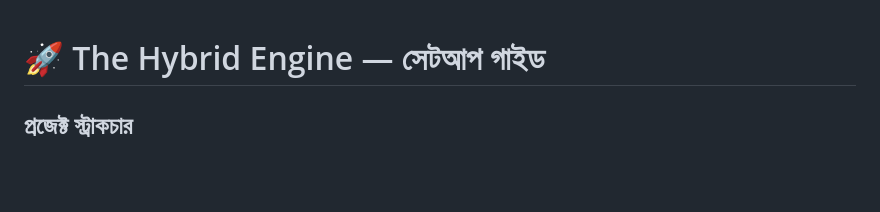
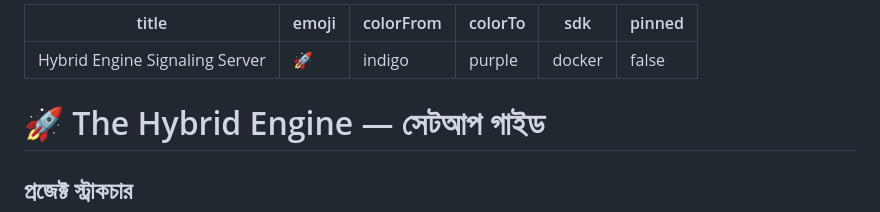
Before and after one commit to rifat16700/messenger-habijabi-hybrwoisjdhkdiskjhf, a Markdown page: README.md, the part around the change. GitHub-like rendering; blank space fills up the shorter version.

Commit message:
Add frontmatter

```diff
--- a/README.md
+++ b/README.md
@@ -1,3 +1,12 @@
+---
+title: Hybrid Engine Signaling Server
+emoji: 🚀
+colorFrom: indigo
+colorTo: purple
+sdk: docker
+pinned: false
+---
+
 # 🚀 The Hybrid Engine — সেটআপ গাইড
 
 ## প্রজেক্ট স্ট্রাকচার
```
